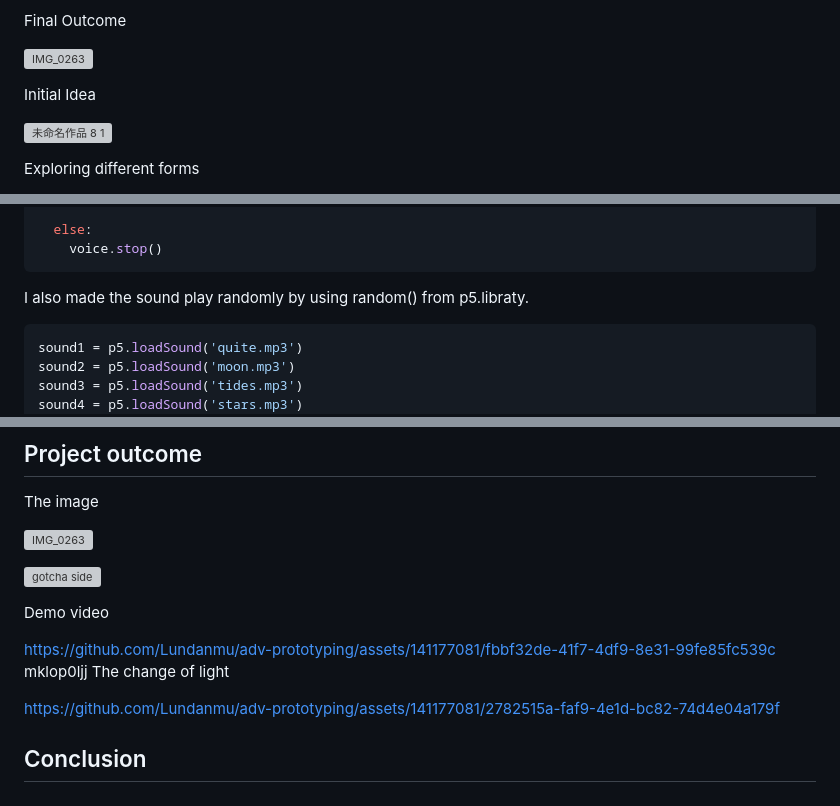
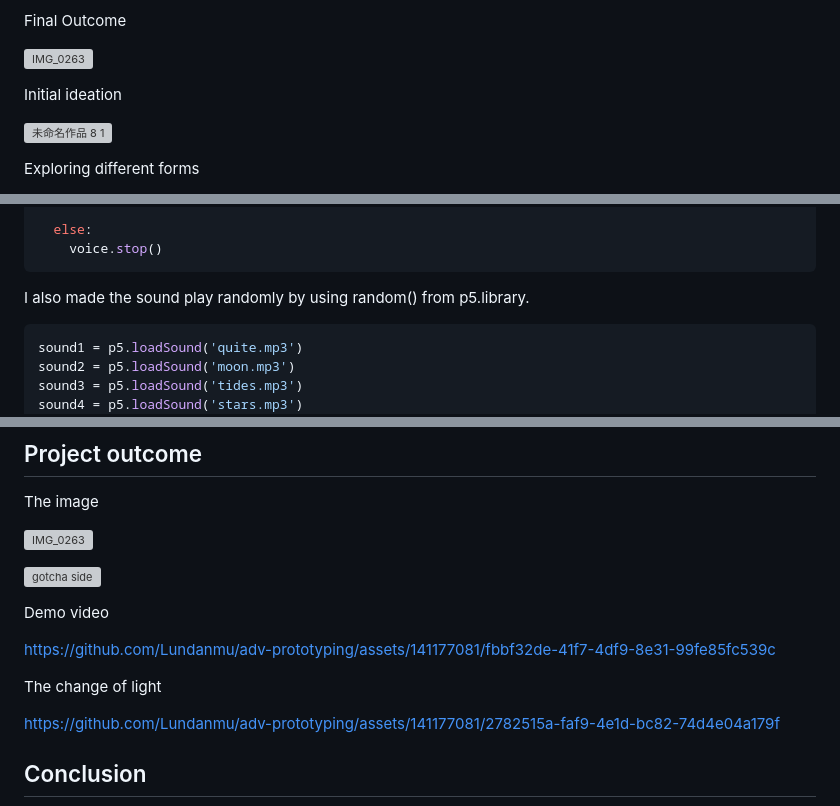
Before and after one commit to Lundanmu/IXD-WEEK2-yw, a Markdown page: final/README.md, 3 parts joined by grey strips. GitHub-like rendering; grey boxes are pictures that could not be loaded.

````diff
--- a/final/README.md
+++ b/final/README.md
@@ -8,7 +8,7 @@ Final Outcome
 
 ![IMG_0263](https://github.com/Lundanmu/adv-prototyping/assets/141177081/5035e814-19b6-4712-a900-05139c2daf1d)
 
-Initial Idea
+Initial ideation
 
 ![未命名作品 8 1](https://github.com/Lundanmu/adv-prototyping/assets/141177081/b9e20ba4-fa0f-45d2-a6e1-ea35fe8ef08d)
 
@@ -165,7 +165,7 @@ Because this program needs the computer to play music, I need to use WebSerial P
   else:
     voice.stop()
 ```
-I also made the sound play randomly by using random() from p5.libraty.
+I also made the sound play randomly by using random() from p5.library.
 ``` Python
 sound1 = p5.loadSound('quite.mp3')
 sound2 = p5.loadSound('moon.mp3')
@@ -186,7 +186,7 @@ The image
 Demo video
 
 https://github.com/Lundanmu/adv-prototyping/assets/141177081/fbbf32de-41f7-4df9-8e31-99fe85fc539c
-mklop0ljj
+
 The change of light
 
 https://github.com/Lundanmu/adv-prototyping/assets/141177081/2782515a-faf9-4e1d-bc82-74d4e04a179f
````
